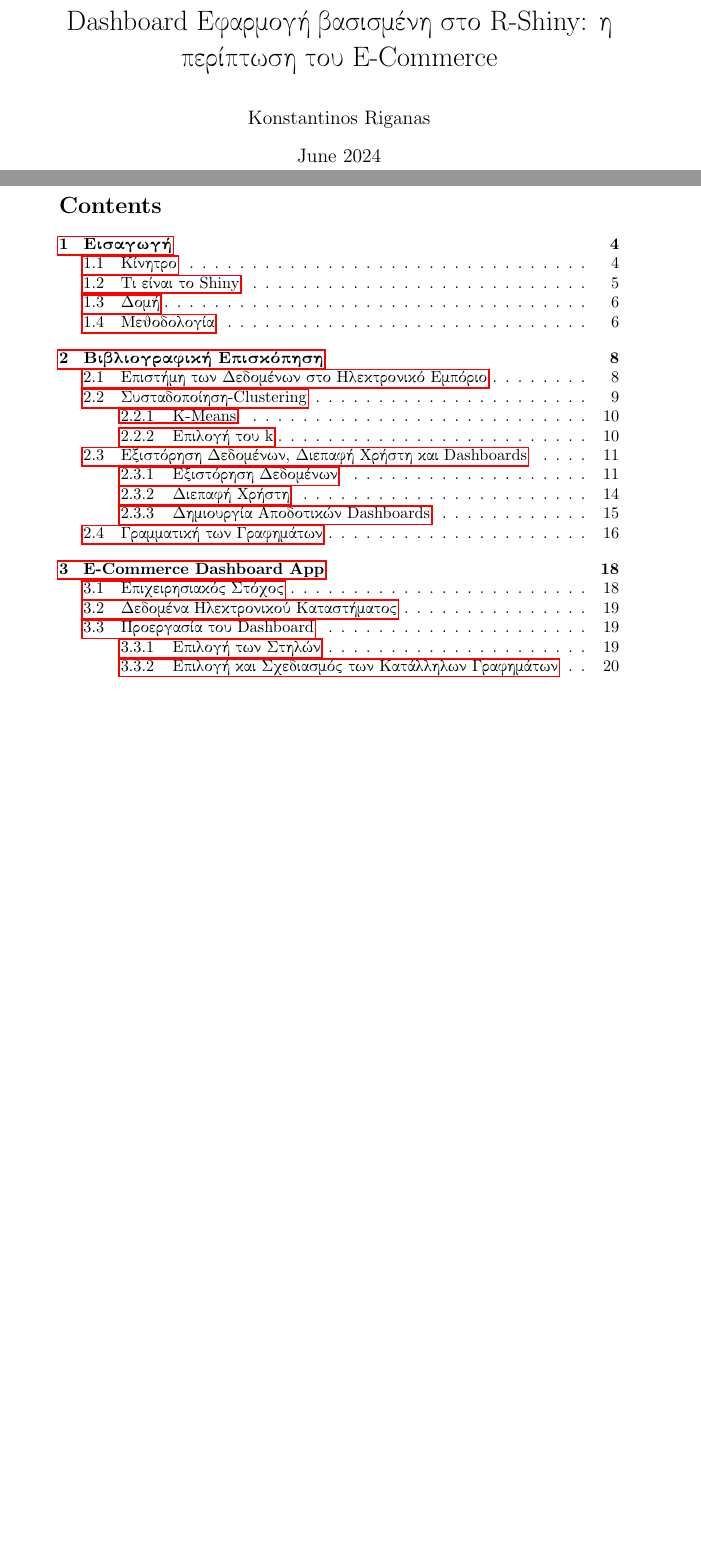
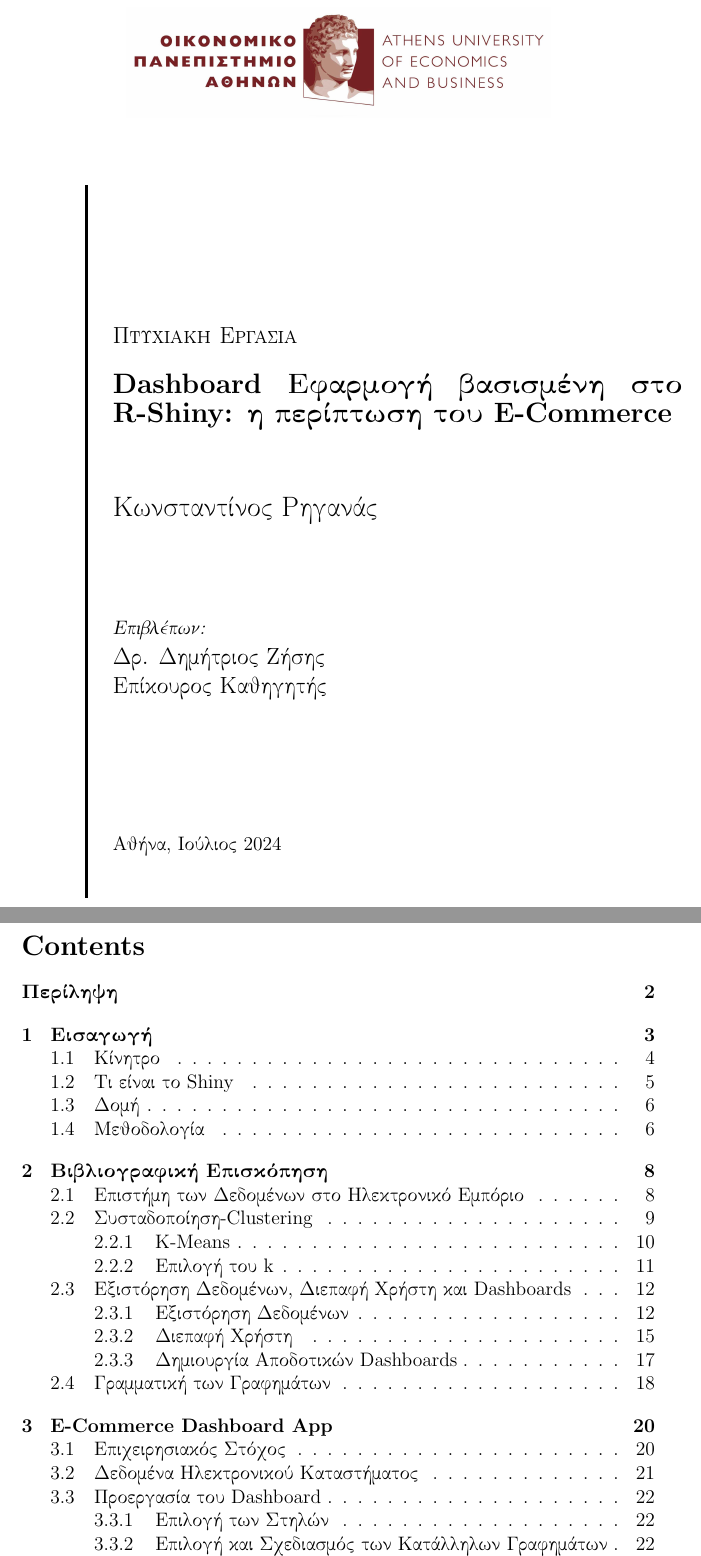
Before and after one commit to kostas-rigan/r-shiny-dashboard-app, a LaTeX thesis (thesis/main.tex, which reads thesis/titlepage.tex): two parts of pages 1 and 2 of 40 before the commit and two parts of pages 1 and 2 of 47 after it, joined at a grey line, cut at the place of the change, the shorter picture padded with empty space. Compiled offline with pdfLaTeX.

Commit message:
add title page to thesis

```diff
--- a/thesis/main.tex
+++ b/thesis/main.tex
@@ -1,18 +1,20 @@
-\documentclass{article}
+\documentclass[greek, 12pt]{article}
 \usepackage{graphicx} % Required for inserting images
 \usepackage[utf8]{inputenc}
 \usepackage[greek,english]{babel}
 \usepackage{alphabeta}
 \usepackage{url}
 \usepackage{amsmath}
-\usepackage{hyperref}
+\usepackage[hidelinks]{hyperref}
 \usepackage{listings}
 \usepackage[dvipsnames]{xcolor}
+\usepackage{etoolbox}
 
 \graphicspath{./pictures/}
 
+
 \title{Dashboard Εφαρμογή βασισμένη στο R-Shiny: η περίπτωση του E-Commerce}
-\author{Konstantinos Riganas}
+\author{Κωνσταντίνος Ρηγανάς, 8200145}
 \date{June 2024}
 
 \definecolor{codegreen}{rgb}{0,0.6,0}
--- /dev/null
+++ b/thesis/titlepage.tex
@@ -0,0 +1,33 @@
+\begin{titlepage}
+%
+%
+\begin{figure*}[ht]
+\centering
+\includegraphics[width=0.67\textwidth]{pictures/aueb_logo.jpg}
+\end{figure*}
+
+\vspace{10mm}
+\hbox{ % Horizontal box
+\hspace*{0.08\textwidth} % Whitespace to the left of the title page
+\rule{1.5pt}{0.80\textheight} % Vertical line
+\hspace*{0.02\textwidth} % Whitespace between the vertical line and title page text
+\parbox[b]{0.90\textwidth}{ % Paragraph box which restricts text to less than the width of the page
+
+
+{\large \textsc{Πτυχιακή Εργασία}}\\[\baselineskip] % Tagline or further description
+{\noindent\Large\bfseries
+Dashboard Εφαρμογή βασισμένη στο R-Shiny: η περίπτωση του E-Commerce
+}\\[2\baselineskip] % Title
+
+{\Large Κωνσταντίνος Ρηγανάς}\\[3\baselineskip] % Author name
+
+{\em Επιβλέπων:}\\[0.25\baselineskip]
+{\large Δρ. Δημήτριος Ζήσης}\\[0.25\baselineskip]
+{\large Επίκουρος Καθηγητής}
+
+\vspace{0.15\textheight} % Whitespace between the title block and the publisher
+{\noindent Αθήνα, Ιούλιος 2024}\\[\baselineskip] % Publisher and logo
+}}
+%
+%
+\end{titlepage}
```
Also changed, not shown: thesis/pictures/aueb_logo.jpg (added), thesis/main.tex (4 more changed lines).
